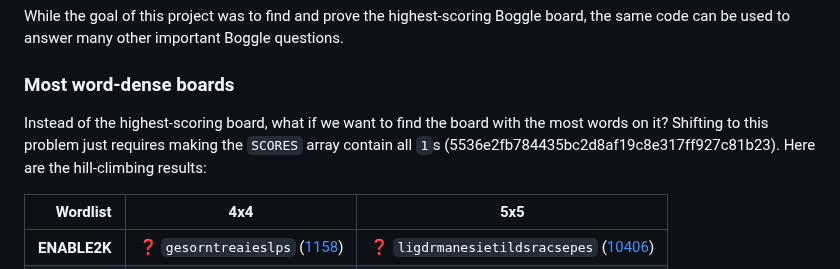
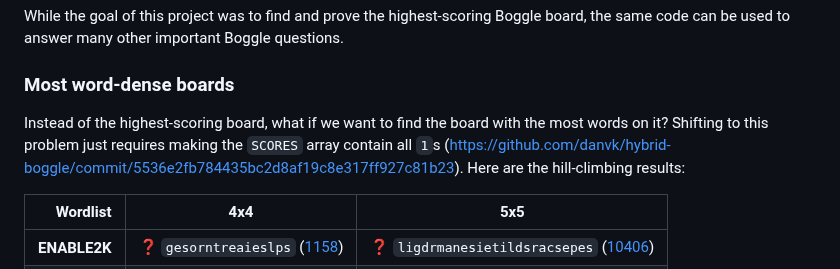
Before and after one commit to danvk/hybrid-boggle, a Markdown page: README.md, the part around the change. Drawn GitHub-style.

Commit message:
commit link

```diff
--- a/README.md
+++ b/README.md
@@ -205,7 +205,7 @@ While the goal of this project was to find and prove the highest-scoring Boggle
 
 ### Most word-dense boards
 
-Instead of the highest-scoring board, what if we want to find the board with the most words on it? Shifting to this problem just requires making the `SCORES` array contain all `1`s (5536e2fb784435bc2d8af19c8e317ff927c81b23). Here are the hill-climbing results:
+Instead of the highest-scoring board, what if we want to find the board with the most words on it? Shifting to this problem just requires making the `SCORES` array contain all `1`s (https://github.com/danvk/hybrid-boggle/commit/5536e2fb784435bc2d8af19c8e317ff927c81b23). Here are the hill-climbing results:
 
 Wordlist | 4x4 | 5x5
 --: | -- | --
```
